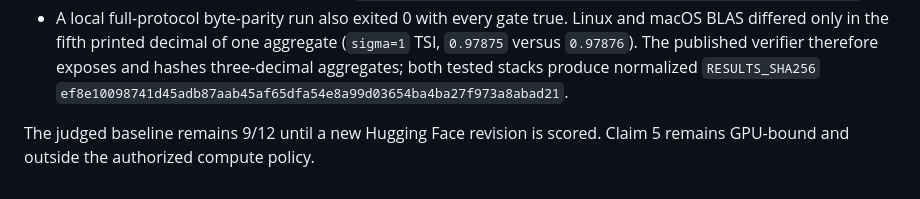
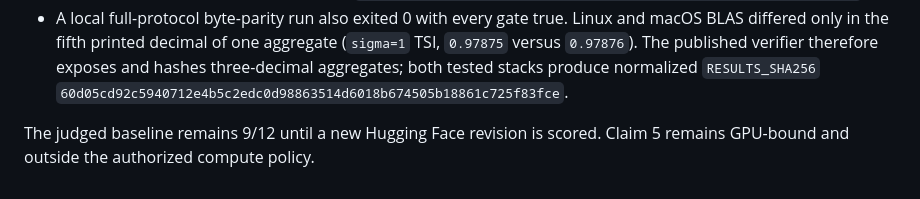
Before and after one commit to MachineLearning-Nerd/icml26-repro-G4D0YzzZEk-ordinal-similarity, a Markdown page: evidence/CLAIM4_CPU_GATE.md, the part around the change. Rendered like a GitHub page.

Commit message:
Correct Claim 4 portable result digest

```diff
--- a/evidence/CLAIM4_CPU_GATE.md
+++ b/evidence/CLAIM4_CPU_GATE.md
@@ -78,7 +78,7 @@ The released `data/cifar-10-final-epoch-val-representations.npy` has shape
   aggregate (`sigma=1` TSI, `0.97875` versus `0.97876`). The published
   verifier therefore exposes and hashes three-decimal aggregates; both tested
   stacks produce normalized `RESULTS_SHA256`
-  `ef8e10098741d45adb87aab45af65dfa54e8a99d03654ba4ba27f973a8abad21`.
+  `60d05cd92c5940712e4b5c2edc0d98863514d6018b674505b18861c725f83fce`.
 
 The judged baseline remains 9/12 until a new Hugging Face revision is scored.
 Claim 5 remains GPU-bound and outside the authorized compute policy.
```
